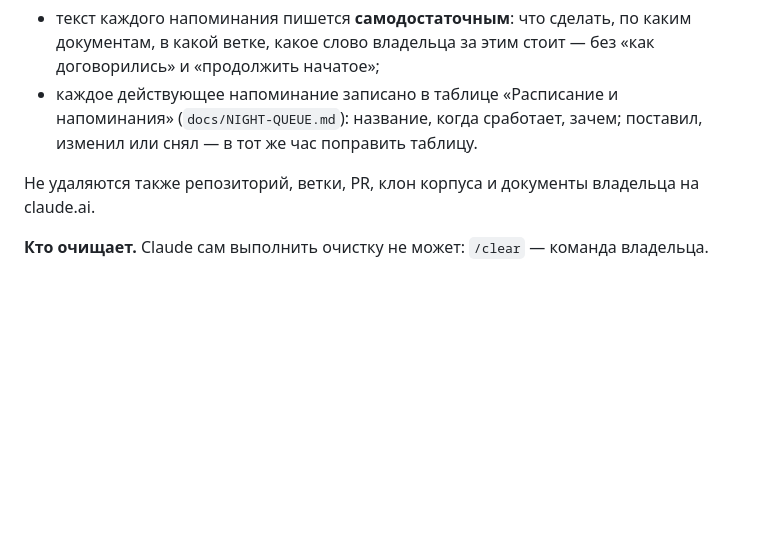
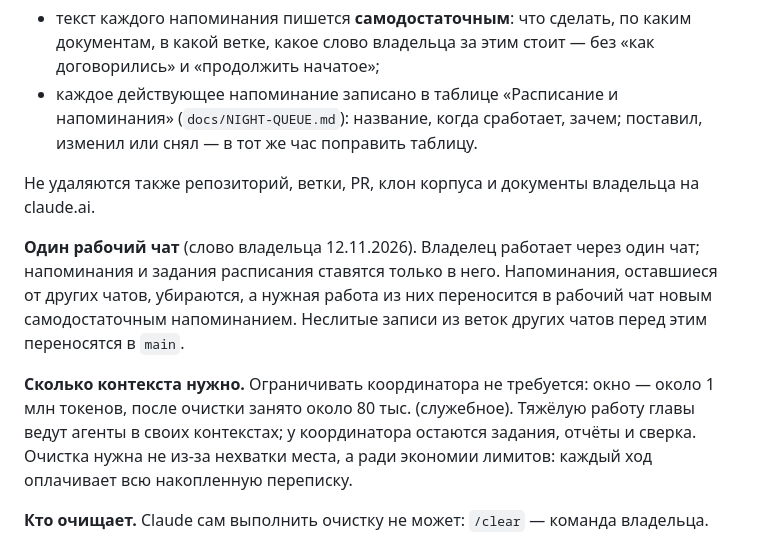
Before and after one commit to veracerkof-debug/Practice-app-3, a Markdown page: docs/WORKFLOW.md, the part around the change. GitHub-like rendering; blank space fills up the shorter version.

```diff
--- a/docs/WORKFLOW.md
+++ b/docs/WORKFLOW.md
@@ -149,6 +149,10 @@
 
 Не удаляются также репозиторий, ветки, PR, клон корпуса и документы владельца на claude.ai.
 
+**Один рабочий чат** (слово владельца 12.11.2026). Владелец работает через один чат; напоминания и задания расписания ставятся только в него. Напоминания, оставшиеся от других чатов, убираются, а нужная работа из них переносится в рабочий чат новым самодостаточным напоминанием. Неслитые записи из веток других чатов перед этим переносятся в `main`.
+
+**Сколько контекста нужно.** Ограничивать координатора не требуется: окно — около 1 млн токенов, после очистки занято около 80 тыс. (служебное). Тяжёлую работу главы ведут агенты в своих контекстах; у координатора остаются задания, отчёты и сверка. Очистка нужна не из-за нехватки места, а ради экономии лимитов: каждый ход оплачивает всю накопленную переписку.
+
 **Кто очищает.** Claude сам выполнить очистку не может: `/clear` — команда владельца.
 
 - **Владелец в чате.** Координатор заканчивает отчёт о главе строкой: «Документы обновлены — контекст можно очищать (`/clear`)». Владелец вводит `/clear` или открывает новый чат.
```
Also changed, not shown: docs/NIGHT-QUEUE.md (+5 -3 lines).
